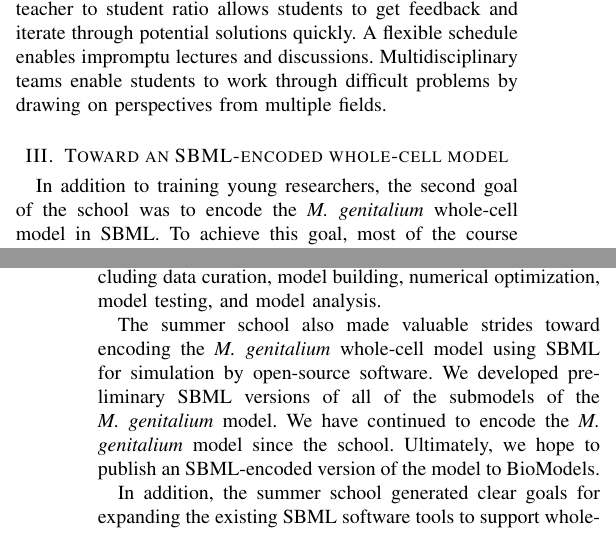
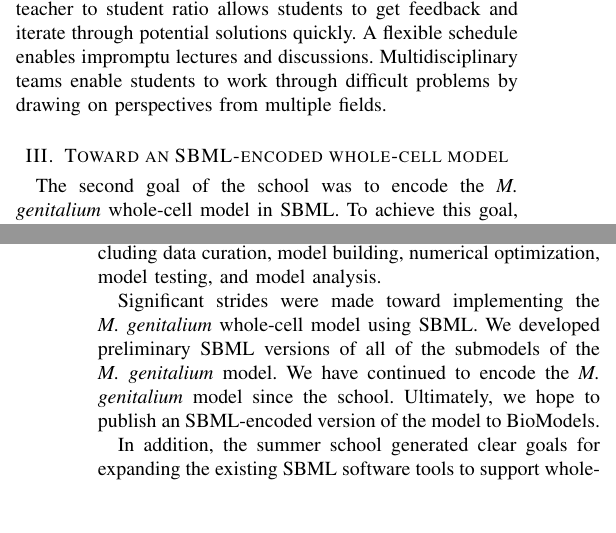
Before and after one commit to whole-cell-tutors/meeting-report, a LaTeX paper (report.tex): two parts of the columns of pages 3 and 6 of 9, joined at a grey line, cut so that both start at the same text, the shorter picture padded with empty space. Compiled offline with pdfLaTeX.

Commit message:
added Natalie co-author and incorporated most her comments.

```diff
--- a/report.tex
+++ b/report.tex
@@ -203,7 +203,7 @@ Second, we found that students greatly enjoy learning through open research prob
 Third, we found that open-ended project-based schools require a high teacher-to-student ratio, a flexible schedule, and multidisciplinary project teams. A high teacher to student ratio allows students to get feedback and iterate through potential solutions quickly. A flexible schedule enables impromptu lectures and discussions. Multidisciplinary teams enable students to work through difficult problems by drawing on perspectives from multiple fields.
 
 \section{Toward an SBML-encoded whole-cell model}
-In addition to training young researchers, the second goal of the school was to encode the \textit{M. genitalium} whole-cell model in SBML. To achieve this goal, most of the course was devoted to active learning sessions in which students were challenged to encode submodels of the \textit{M. genitalium} in SBML, integrate submodels into a single model, and simulate models using SED-ML. During these sessions, the students and instructors were divided into nine groups. Eight of the groups were tasked with encoding one or more submodels. The ninth group was tasked with developing a standards-compliant scheme to integrate the submodels into a single model. In addition, three instructors helped all of the groups annotate and visualize their submodels and one instructor helped all of the groups encode their submodels in SBML. Table~SI lists the nine groups and all of the students and instructors.
+The second goal of the school was to encode the \textit{M. genitalium} whole-cell model in SBML. To achieve this goal, most of the course was devoted to active learning sessions in which students were challenged to encode submodels of the \textit{M. genitalium} in SBML, integrate submodels into a single model, and simulate models using SED-ML. During these sessions, the students and instructors were divided into nine groups. Eight of the groups were tasked with encoding one or more submodels. The ninth group was tasked with developing a standards-compliant scheme to integrate the submodels into a single model. In addition, three instructors helped all of the groups annotate and visualize their submodels and one instructor helped all of the groups encode their submodels in SBML. Table~SI lists the nine groups and all of the students and instructors.
 
 \subsection{Submodel encoding}
 The eight submodel encoding groups pursued various strategies to encode submodels in SBML. Several of the groups encoded submodels by first reading the submodel documentation, then drawing pathway diagrams using software tools such as CellDesigner~\cite{funahashi2008celldesigner} and VANTED~\cite{Rohn2012}, and finally writing scripts to generate SBML models from their diagrams using libSBML~\cite{bornstein_2008}. Other groups used modeling software tools such as Antimony~\cite{Smith2009}, BioUML~\cite{Kolpakov2006}, COBRApy~\cite{ebrahim2013cobrapy}, COPASI~\cite{Mendes2009}, iBioSim~\cite{Madsen2012}, and libRoadRunner~\cite{Somogyi17062015} to encode submodels based on their documentation. A few of the groups encoded submodels by converting the MATLAB code to SBML. These groups then generated SBGN diagrams from their SBML to better understand their submodels.
@@ -280,7 +280,8 @@ We anticipate that such expanded standards and tools will enable a four step app
 \section{Conclusion}
 The 2015 Whole-Cell Modeling Summer School provided 45 young scientists training in whole-cell and multi-algorithm modeling by encoding the \textit{M. genitalium} whole-cell model in SBML. Additional courses are needed to provide students with deeper theoretical training in dynamical modeling, multi-algorithm modeling, model reduction, and parameter estimation, as well as practical training in model construction including data curation, model building, numerical optimization, model testing, and model analysis.
 
-The summer school also made valuable strides toward encoding the \textit{M. genitalium} whole-cell model using SBML for simulation by open-source software. We developed preliminary SBML versions of all of the submodels of the \textit{M. genitalium} model. We have continued to encode the \textit{M. genitalium} model since the school. Ultimately, we hope to publish an SBML-encoded version of the model to BioModels.
+Significant strides were made toward implementing the \textit{M. genitalium} whole-cell model using SBML.
+We developed preliminary SBML versions of all of the submodels of the \textit{M. genitalium} model. We have continued to encode the \textit{M. genitalium} model since the school. Ultimately, we hope to publish an SBML-encoded version of the model to BioModels.
 
 In addition, the summer school generated clear goals for expanding the existing SBML software tools to support whole-cell modeling. The SBML simulators must be expanded to support all of the Hierarchical Model Composition, Multistate and Multicomponent Species, Arrays, and Flux Balance Constraints packages to efficiently simulate whole-cell models. Furthermore, the school unified modelers, software developers, and standards developers to develop standardized, open-source tools for whole-cell and other large models.
 
```
